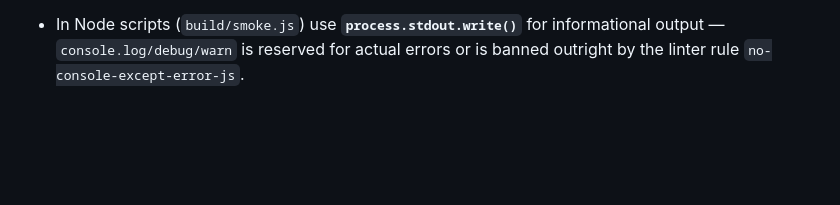
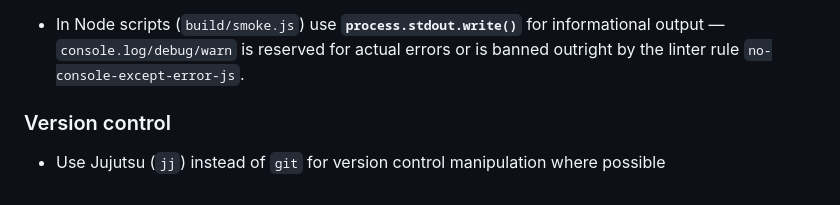
Before and after one commit to Br1ght0ne/cdda-sky-island-helper, a Markdown page: AGENTS.md, the part around the change. Rendered like a GitHub page; blank space fills up the shorter version.

Commit message:
add jj to AGENTS.md

```diff
--- a/AGENTS.md
+++ b/AGENTS.md
@@ -209,3 +209,7 @@ devtools (e.g. at 375px) when you touch layout. When adding a DOM API in
 - In Node scripts (`build/smoke.js`) use **`process.stdout.write()`** for
   informational output — `console.log/debug/warn` is reserved for actual
   errors or is banned outright by the linter rule `no-console-except-error-js`.
+
+### Version control
+
+- Use Jujutsu (`jj`) instead of `git` for version control manipulation where possible
```
